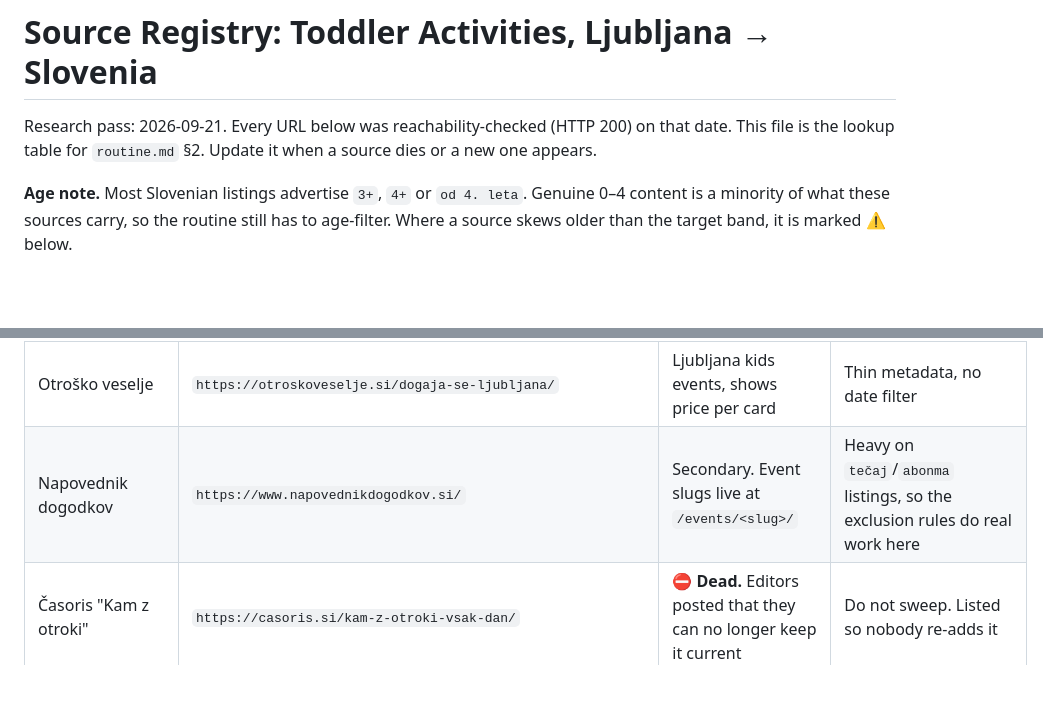
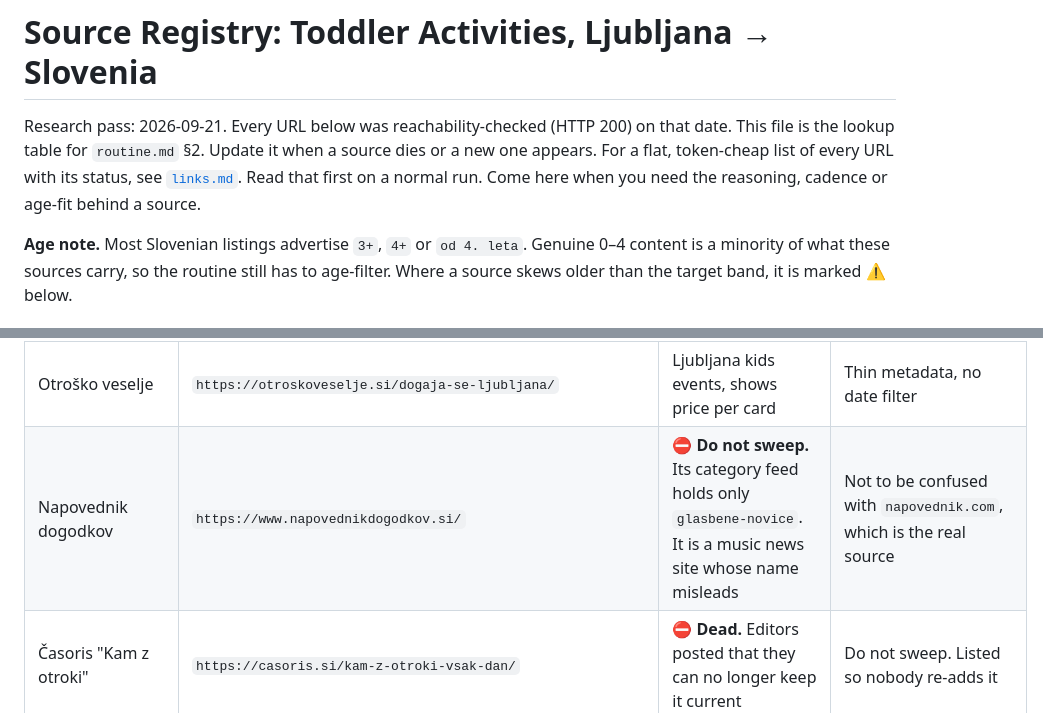
Before and after one commit to plume-mklokocovnik/claude-routines-kids-activities, a Markdown page: sources.md, 2 parts joined by grey strips. Rendered like a GitHub page; blank space fills up the shorter version.

```diff
--- a/sources.md
+++ b/sources.md
@@ -2,6 +2,8 @@
 
 Research pass: 2026-09-21. Every URL below was reachability-checked (HTTP 200) on that date.
 This file is the lookup table for `routine.md` §2. Update it when a source dies or a new one appears.
+For a flat, token-cheap list of every URL with its status, see [`links.md`](links.md). Read that
+first on a normal run. Come here when you need the reasoning, cadence or age-fit behind a source.
 
 **Age note.** Most Slovenian listings advertise `3+`, `4+` or `od 4. leta`. Genuine 0–4 content is
 a minority of what these sources carry, so the routine still has to age-filter. Where a source
@@ -20,7 +22,7 @@ skews older than the target band, it is marked ⚠️ below.
 | MojaObčina Ljubljana | `https://www.mojaobcina.si/ljubljana/dogodki/` | Picks up ZOO and neighbourhood events the bigger portals miss | |
 | Kam z mulcem | `https://kamzmulcem.si/` | Editorial, not a calendar. Strong on round-up posts (free December events, pumptrack lists) | Blog format, no date-structured feed |
 | Otroško veselje | `https://otroskoveselje.si/dogaja-se-ljubljana/` | Ljubljana kids events, shows price per card | Thin metadata, no date filter |
-| Napovednik dogodkov | `https://www.napovednikdogodkov.si/` | Secondary. Event slugs live at `/events/<slug>/` | Heavy on `tečaj`/`abonma` listings, so the exclusion rules do real work here |
+| Napovednik dogodkov | `https://www.napovednikdogodkov.si/` | ⛔ **Do not sweep.** Its category feed holds only `glasbene-novice`. It is a music news site whose name misleads | Not to be confused with `napovednik.com`, which is the real source |
 | Časoris "Kam z otroki" | `https://casoris.si/kam-z-otroki-vsak-dan/` | ⛔ **Dead.** Editors posted that they can no longer keep it current | Do not sweep. Listed so nobody re-adds it |
 
 ---
```
Also changed, not shown: links.md (added, +148 -0 lines), routine.md (+7 -5 lines).
